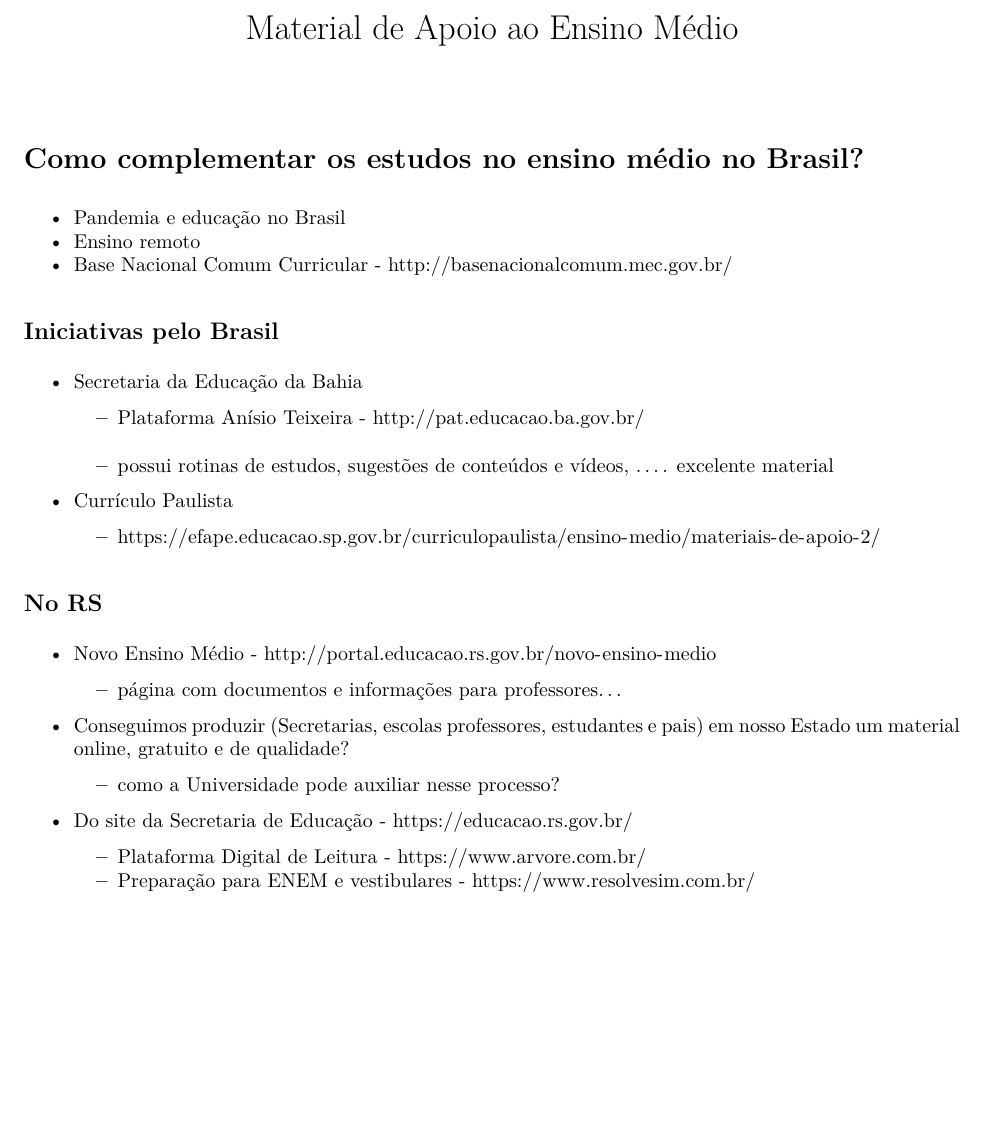
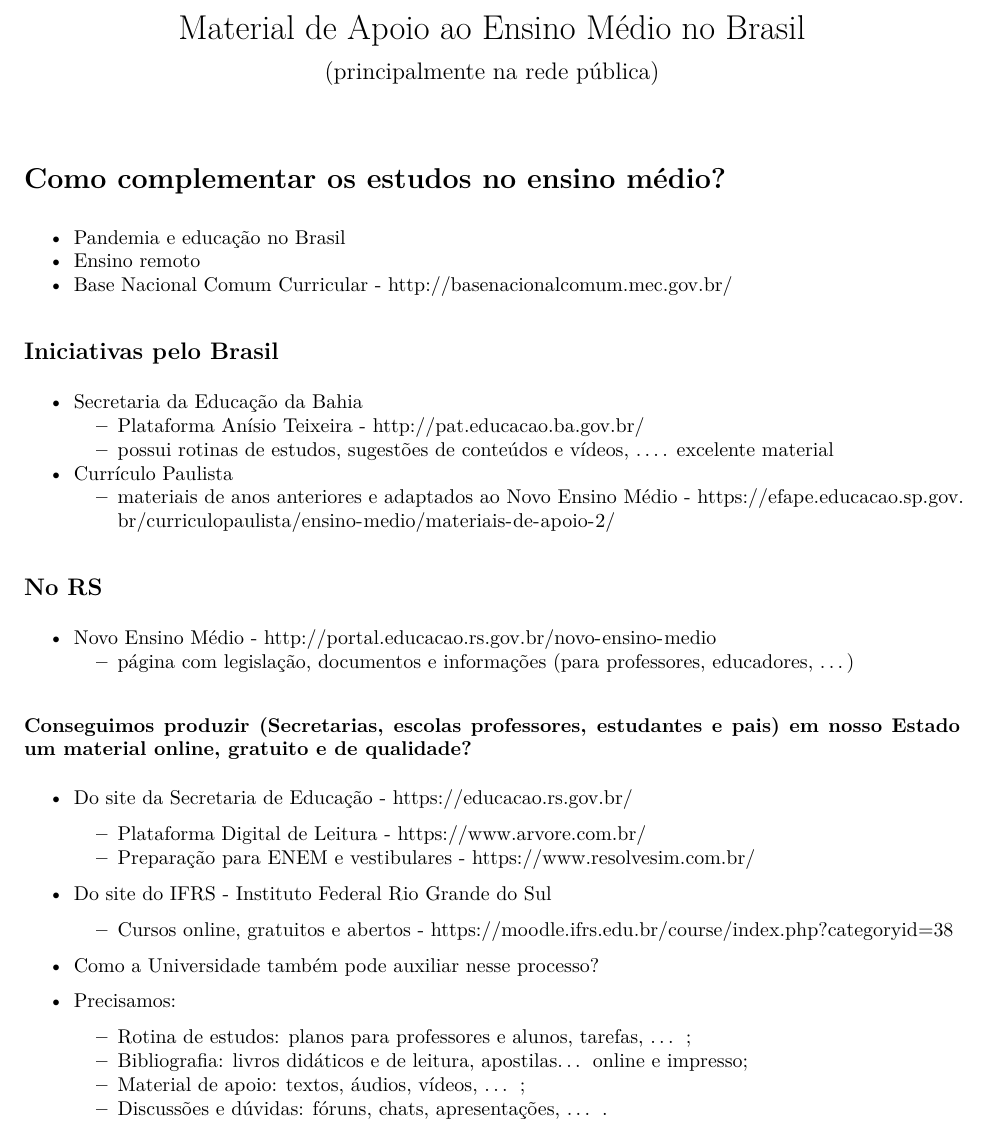
Before and after one commit to markus-stein/CodingForChange, an R Markdown document (learning/material-apoio_ensino-medio.Rmd): part of the page, cut so that both start at the same text, the shorter picture padded with empty space. The pictures show the output file learning/material-apoio_ensino-medio.pdf that the author committed with the source.

Commit message:
miscelaneous updates

````diff
--- a/learning/material-apoio_ensino-medio.Rmd
+++ b/learning/material-apoio_ensino-medio.Rmd
@@ -1,5 +1,6 @@
 ---
-title: "Material de Apoio ao Ensino Médio"
+title: "Material de Apoio ao Ensino Médio  no Brasil"
+subtitle: "(principalmente na rede pública)"
 output: pdf_document
 ---
 
@@ -7,7 +8,7 @@ output: pdf_document
 knitr::opts_chunk$set(echo = TRUE)
 ```
 
-# Como complementar os estudos no ensino médio no Brasil?
+# Como complementar os estudos no ensino médio?
 
 * Pandemia e educação no Brasil
 * Ensino remoto
@@ -20,18 +21,31 @@ knitr::opts_chunk$set(echo = TRUE)
     + Plataforma Anísio Teixeira - http://pat.educacao.ba.gov.br/
     + possui rotinas de estudos, sugestões de conteúdos e vídeos, .... excelente material
 
+
 * Currículo Paulista
-    + https://efape.educacao.sp.gov.br/curriculopaulista/ensino-medio/materiais-de-apoio-2/
+    + materiais de anos anteriores e adaptados ao Novo Ensino Médio - https://efape.educacao.sp.gov.br/curriculopaulista/ensino-medio/materiais-de-apoio-2/
 
 
 ## No RS
 
 * Novo Ensino Médio - http://portal.educacao.rs.gov.br/novo-ensino-medio
-    + página com documentos e informações para professores...
+    + página com legislação, documentos e informações (para professores, educadores, ...)
 
-* Conseguimos produzir (Secretarias, escolas professores, estudantes e pais) em nosso Estado um material online, gratuito e de qualidade?
-    + como a Universidade pode auxiliar nesse processo?
+### Conseguimos produzir (Secretarias, escolas professores, estudantes e pais) em nosso Estado um material online, gratuito e de qualidade?
 
 * Do site da Secretaria de Educação - https://educacao.rs.gov.br/
     + Plataforma Digital de Leitura - https://www.arvore.com.br/
     + Preparação para ENEM e vestibulares - https://www.resolvesim.com.br/
+
+
+* Do site do IFRS - Instituto Federal Rio Grande do Sul
+    + Cursos online, gratuitos e abertos - https://moodle.ifrs.edu.br/course/index.php?categoryid=38
+
+
+* Como a Universidade também pode auxiliar nesse processo?
+
+* Precisamos:
+    + Rotina de estudos: planos para professores e alunos, tarefas, ... ;
+    + Bibliografia: livros didáticos e de leitura, apostilas... online e impresso;
+    + Material de apoio: textos, áudios, vídeos, ... ;
+    + Discussões e dúvidas: fóruns, chats, apresentações, ... .
````
Also changed, not shown: learning/material-apoio_ensino-medio.pdf.
